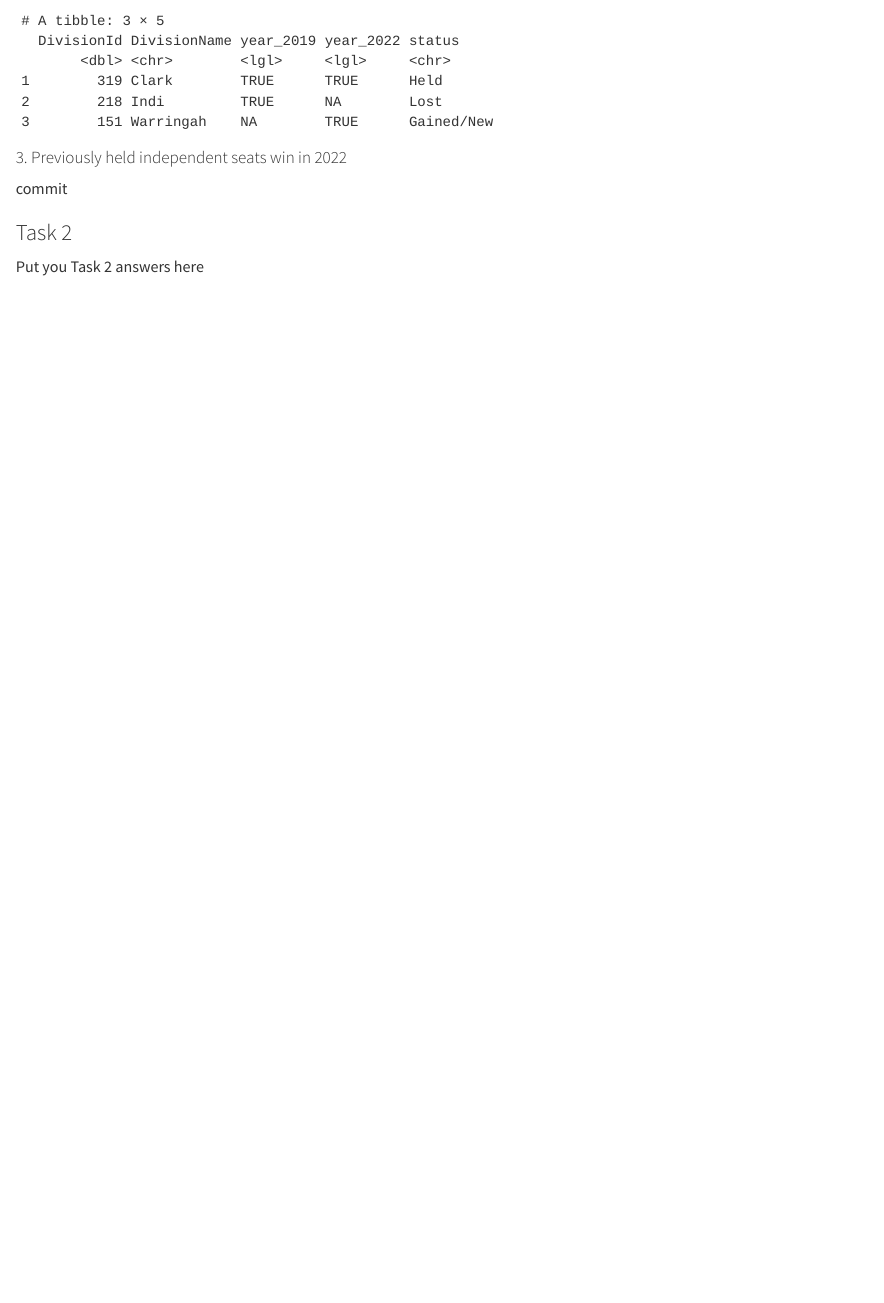
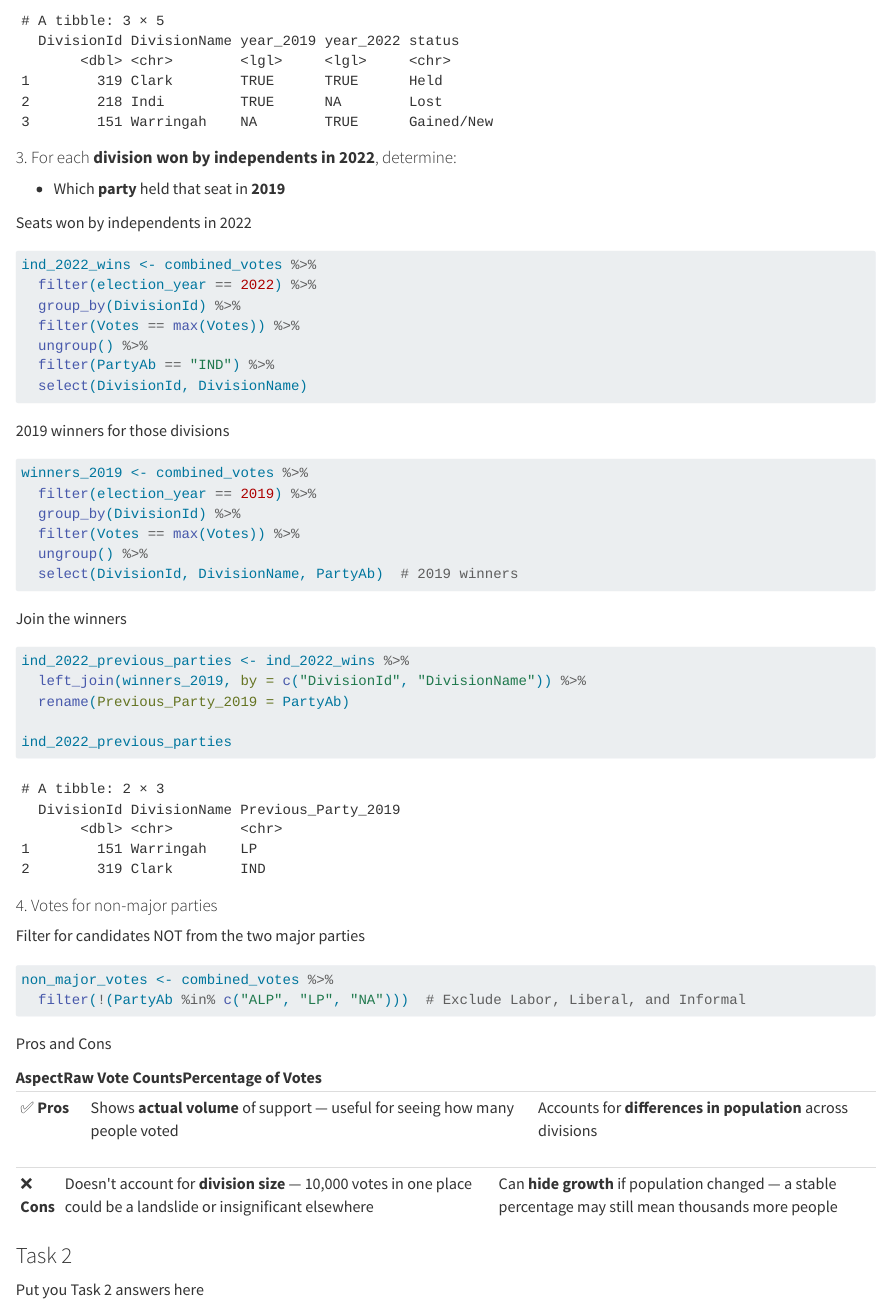
Before and after one commit to thinkGrow/aus-election-data-analysis, a Quarto document (assignment2_STUDENTNUMBER.qmd): the page in a window 1100 px wide, from 2770 px down. Rendered offline with R 4.5, knitr and Pandoc in place of Quarto, with nearby package versions.

Commit message:
Task 1 Part 4

````diff
--- a/assignment2_STUDENTNUMBER.qmd
+++ b/assignment2_STUDENTNUMBER.qmd
@@ -102,9 +102,68 @@ ind_wins_pivot <- ind_wins_pivot %>%
 ind_wins_pivot
 ```
 
-#### 3. Previously held independent seats win in 2022
+#### 3. For each **division won by independents in 2022**, determine:
 
-commit
+-   Which **party** held that seat in **2019**
+
+Seats won by independents in 2022
+
+```{r}
+ind_2022_wins <- combined_votes %>%
+  filter(election_year == 2022) %>%
+  group_by(DivisionId) %>%
+  filter(Votes == max(Votes)) %>%
+  ungroup() %>%
+  filter(PartyAb == "IND") %>%
+  select(DivisionId, DivisionName)
+
+```
+
+2019 winners for those divisions
+
+```{r}
+winners_2019 <- combined_votes %>%
+  filter(election_year == 2019) %>%
+  group_by(DivisionId) %>%
+  filter(Votes == max(Votes)) %>%
+  ungroup() %>%
+  select(DivisionId, DivisionName, PartyAb)  # 2019 winners
+
+```
+
+Join the winners
+
+```{r}
+ind_2022_previous_parties <- ind_2022_wins %>%
+  left_join(winners_2019, by = c("DivisionId", "DivisionName")) %>%
+  rename(Previous_Party_2019 = PartyAb)
+
+ind_2022_previous_parties
+```
+
+#### 4. Votes for non-major parties
+
+Filter for candidates NOT from the two major parties
+
+```{r}
+
+non_major_votes <- combined_votes %>%
+  filter(!(PartyAb %in% c("ALP", "LP", "NA")))  # Exclude Labor, Liberal, and Informal
+
+```
+
+Pros and Cons
+
+| **Aspect** | **Raw Vote Counts** | **Percentage of Votes** |
+|------------|---------------------|-------------------------|
+
+|             |                                                                                |                                                             |
+|-------------|--------------------------------------------------------------------------------|-------------------------------------------------------------|
+| ✅ **Pros** | Shows **actual volume** of support --- useful for seeing how many people voted | Accounts for **differences in population** across divisions |
+
+|             |                                                                                                                      |                                                                                                        |
+|-------------|----------------------------------------------------------------------------------------------------------------------|--------------------------------------------------------------------------------------------------------|
+| ❌ **Cons** | Doesn\'t account for **division size** --- 10,000 votes in one place could be a landslide or insignificant elsewhere | Can **hide growth** if population changed --- a stable percentage may still mean thousands more people |
 
 ### Task 2
 
````
